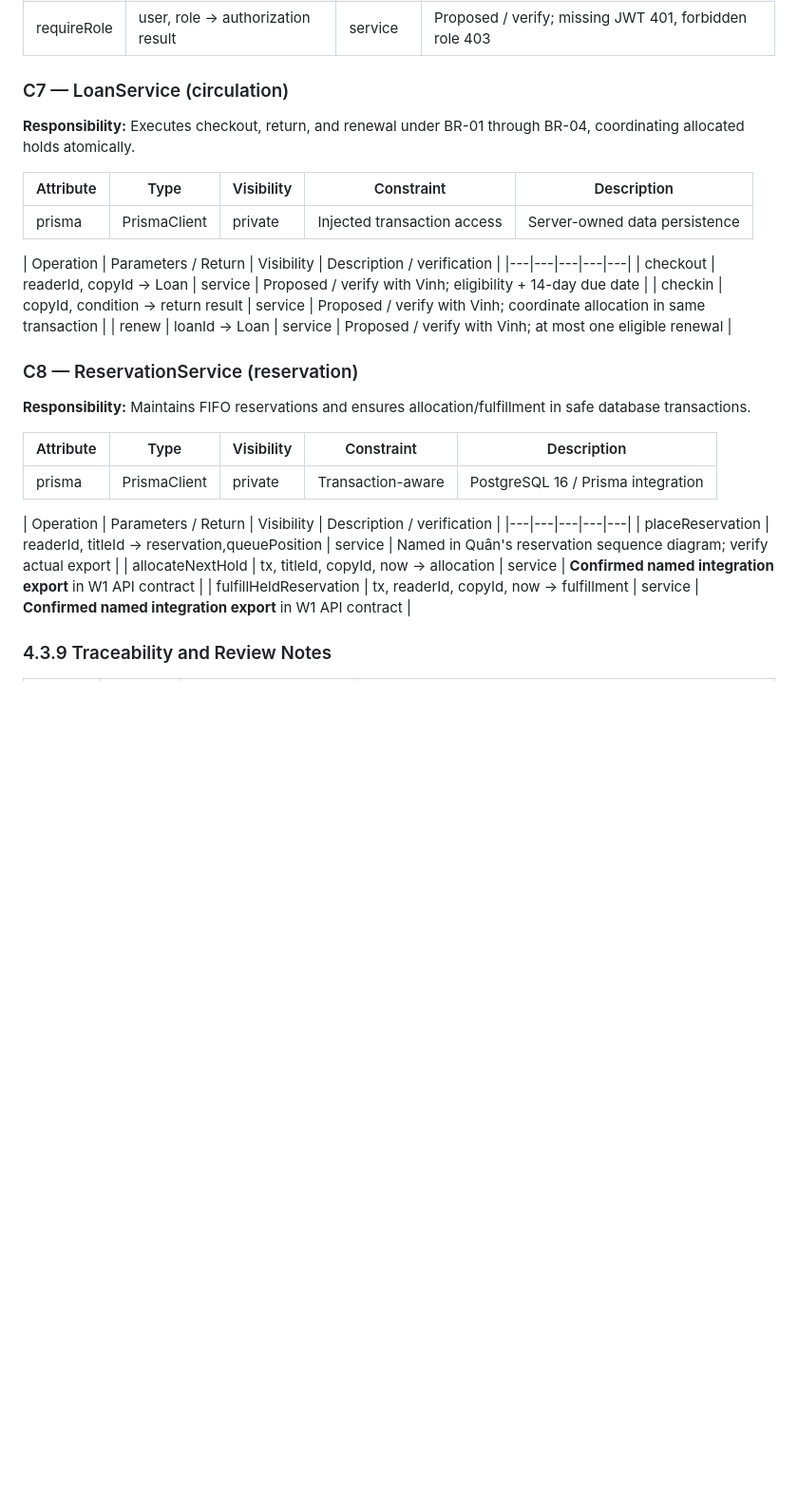
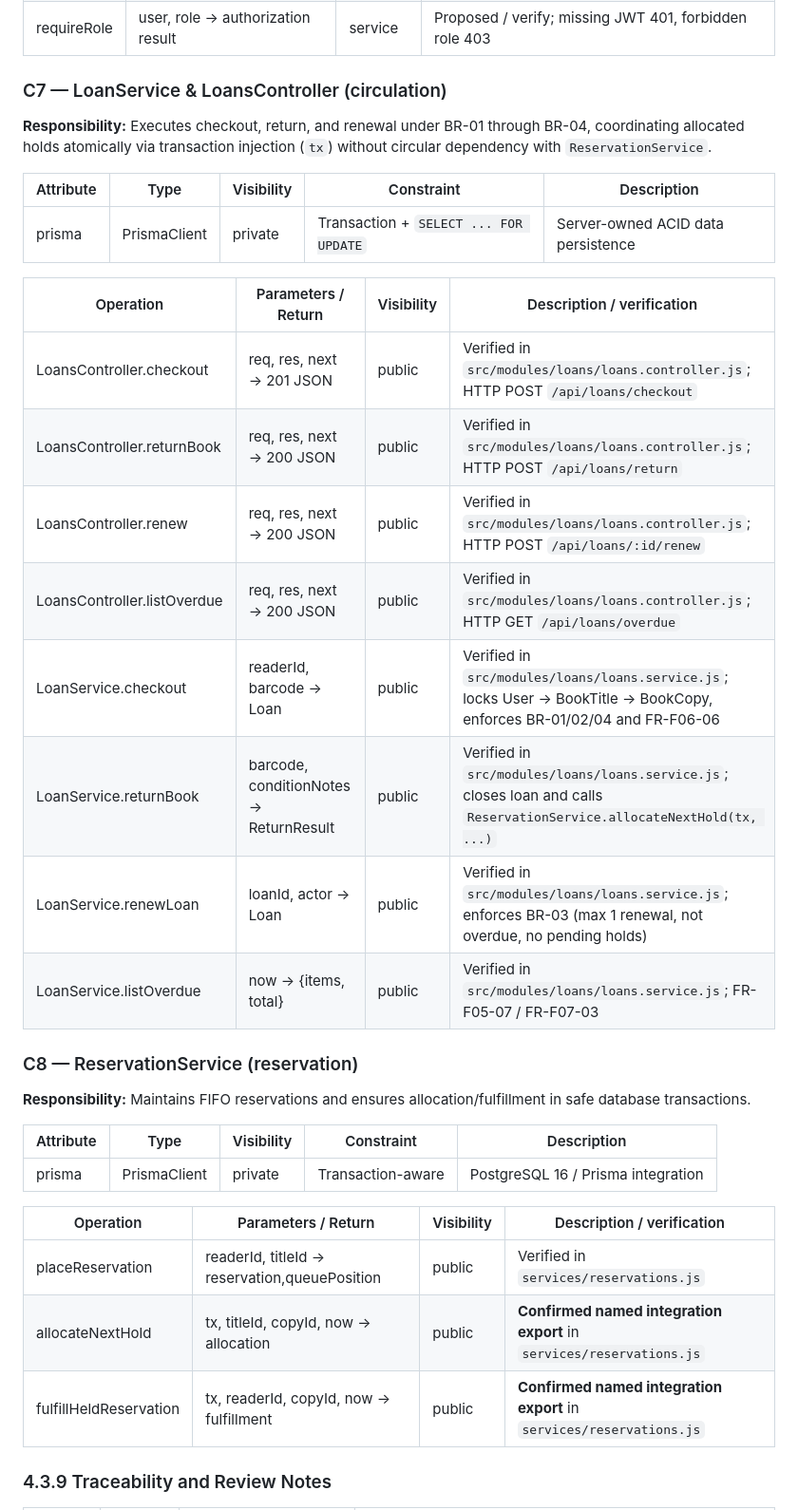
Before and after one commit to Vincenthevinh/UniLib, a Markdown page: docs/pa3/03-oo-design.md, the part around one of its changes. Shown at 95% size. GitHub-like rendering; blank space fills up the shorter version.

```diff
--- a/docs/pa3/03-oo-design.md
+++ b/docs/pa3/03-oo-design.md
@@ -241,18 +253,23 @@ classDiagram
 | verifyJwt | token → claims | service | Proposed / verify: `sub` + `role` claims (confirmed contract) |
 | requireRole | user, role → authorization result | service | Proposed / verify; missing JWT 401, forbidden role 403 |
 
-### C7 — LoanService (circulation)
-**Responsibility:** Executes checkout, return, and renewal under BR-01 through BR-04, coordinating allocated holds atomically.
+### C7 — LoanService & LoansController (circulation)
+**Responsibility:** Executes checkout, return, and renewal under BR-01 through BR-04, coordinating allocated holds atomically via transaction injection (`tx`) without circular dependency with `ReservationService`.
 
 | Attribute | Type | Visibility | Constraint | Description |
 |---|---|---|---|---|
-| prisma | PrismaClient | private | Injected transaction access | Server-owned data persistence |
+| prisma | PrismaClient | private | Transaction + `SELECT ... FOR UPDATE` | Server-owned ACID data persistence |
 
 | Operation | Parameters / Return | Visibility | Description / verification |
-|---|---|---|---|---|
-| checkout | readerId, copyId → Loan | service | Proposed / verify with Vinh; eligibility + 14-day due date |
-| checkin | copyId, condition → return result | service | Proposed / verify with Vinh; coordinate allocation in same transaction |
-| renew | loanId → Loan | service | Proposed / verify with Vinh; at most one eligible renewal |
+|---|---|---|---|
+| LoansController.checkout | req, res, next → 201 JSON | public | Verified in `src/modules/loans/loans.controller.js`; HTTP POST `/api/loans/checkout` |
+| LoansController.returnBook | req, res, next → 200 JSON | public | Verified in `src/modules/loans/loans.controller.js`; HTTP POST `/api/loans/return` |
+| LoansController.renew | req, res, next → 200 JSON | public | Verified in `src/modules/loans/loans.controller.js`; HTTP POST `/api/loans/:id/renew` |
+| LoansController.listOverdue | req, res, next → 200 JSON | public | Verified in `src/modules/loans/loans.controller.js`; HTTP GET `/api/loans/overdue` |
+| LoanService.checkout | readerId, barcode → Loan | public | Verified in `src/modules/loans/loans.service.js`; locks User → BookTitle → BookCopy, enforces BR-01/02/04 and FR-F06-06 |
+| LoanService.returnBook | barcode, conditionNotes → ReturnResult | public | Verified in `src/modules/loans/loans.service.js`; closes loan and calls `ReservationService.allocateNextHold(tx, ...)` |
+| LoanService.renewLoan | loanId, actor → Loan | public | Verified in `src/modules/loans/loans.service.js`; enforces BR-03 (max 1 renewal, not overdue, no pending holds) |
+| LoanService.listOverdue | now → {items, total} | public | Verified in `src/modules/loans/loans.service.js`; FR-F05-07 / FR-F07-03 |
 
 ### C8 — ReservationService (reservation)
 **Responsibility:** Maintains FIFO reservations and ensures allocation/fulfillment in safe database transactions.
@@ -262,10 +279,10 @@ classDiagram
 | prisma | PrismaClient | private | Transaction-aware | PostgreSQL 16 / Prisma integration |
 
 | Operation | Parameters / Return | Visibility | Description / verification |
-|---|---|---|---|---|
-| placeReservation | readerId, titleId → reservation,queuePosition | service | Named in Quân's reservation sequence diagram; verify actual export |
-| allocateNextHold | tx, titleId, copyId, now → allocation | service | **Confirmed named integration export** in W1 API contract |
-| fulfillHeldReservation | tx, readerId, copyId, now → fulfillment | service | **Confirmed named integration export** in W1 API contract |
+|---|---|---|---|
+| placeReservation | readerId, titleId → reservation,queuePosition | public | Verified in `services/reservations.js` |
+| allocateNextHold | tx, titleId, copyId, now → allocation | public | **Confirmed named integration export** in `services/reservations.js` |
+| fulfillHeldReservation | tx, readerId, copyId, now → fulfillment | public | **Confirmed named integration export** in `services/reservations.js` |
 
 ### 4.3.9 Traceability and Review Notes
 
```
Also changed, not shown: other parts of docs/pa3/03-oo-design.md (+58 -11 lines), docs/design/api.md (+13 -0 lines), src/V3-W1.md (added, +200 -0 lines), docs/design/uml/seq-uc07.png (added), docs/design/uml/seq-uc08.png (added), 8 other files.
